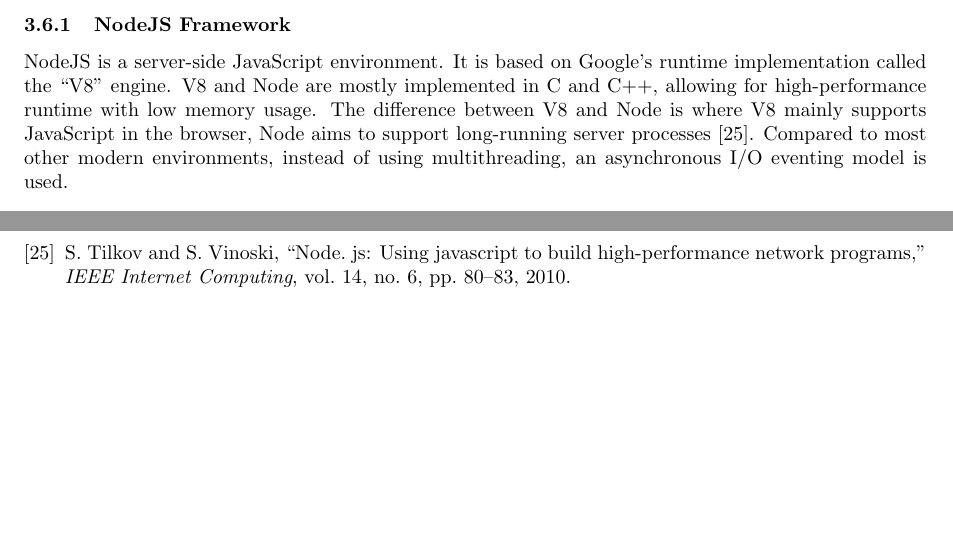
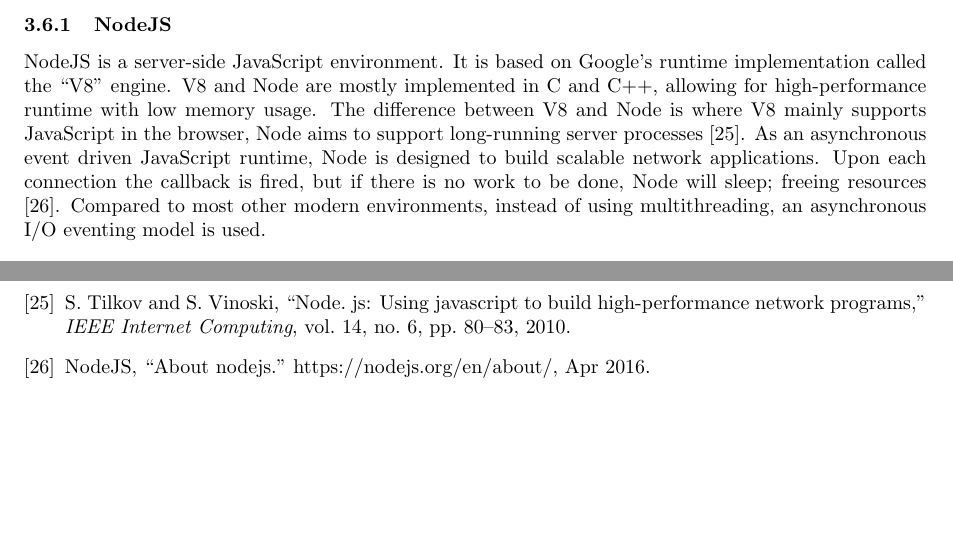
Before and after one commit to tarnjotsingh/wellbeing-project-report, a LaTeX document (main.tex, which reads bibliography/references.bib, sections/literatureReview.tex): two parts of pages 9 and 11 of 11, joined at a grey line, cut so that both start at the same text. Compiled offline with pdfLaTeX.

Commit message:
Extra stuff

```diff
--- a/bibliography/references.bib
+++ b/bibliography/references.bib
@@ -255,3 +255,12 @@
   year={2010},
   publisher={IEEE}
 }
+
+@misc{nodejs2019,
+  title={About NodeJS},
+  author={NodeJS},
+  howpublished={https://nodejs.org/en/about/},
+  day={14},
+  month={Apr},
+  year={2016}
+}
--- a/sections/literatureReview.tex
+++ b/sections/literatureReview.tex
@@ -223,11 +223,13 @@
 %     \item Any other topics that pertain to how the backend has been built
 % \end{enumerate}
 
-\subsubsection{NodeJS Framework}
+\subsubsection{NodeJS}
 NodeJS is a server-side JavaScript environment. It is based on Google's runtime implementation called the ``V8'' engine.
 V8 and Node are mostly implemented in C and C++, allowing for high-performance runtime with low memory usage.
 The difference between V8 and Node is where V8 mainly supports JavaScript in the browser, Node aims to support long-running
 server processes \cite{tilkov2010node}.
+As an asynchronous event driven JavaScript runtime, Node is designed to build scalable network applications.
+Upon each connection the callback is fired, but if there is no work to be done, Node will sleep; freeing resources \cite{nodejs2019}.
 Compared to most other modern environments, instead of using multithreading, an asynchronous I/O eventing model is used.
 
 
```
